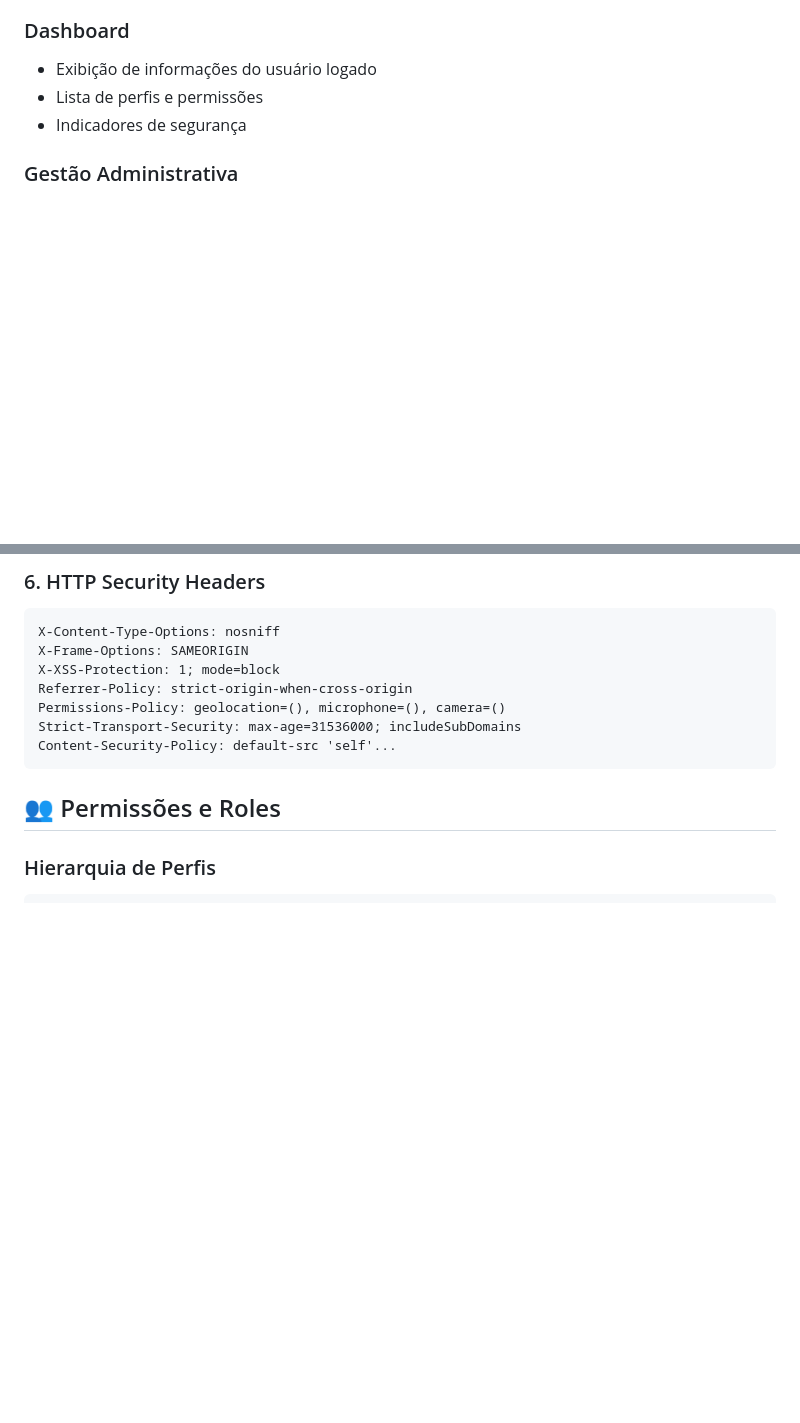
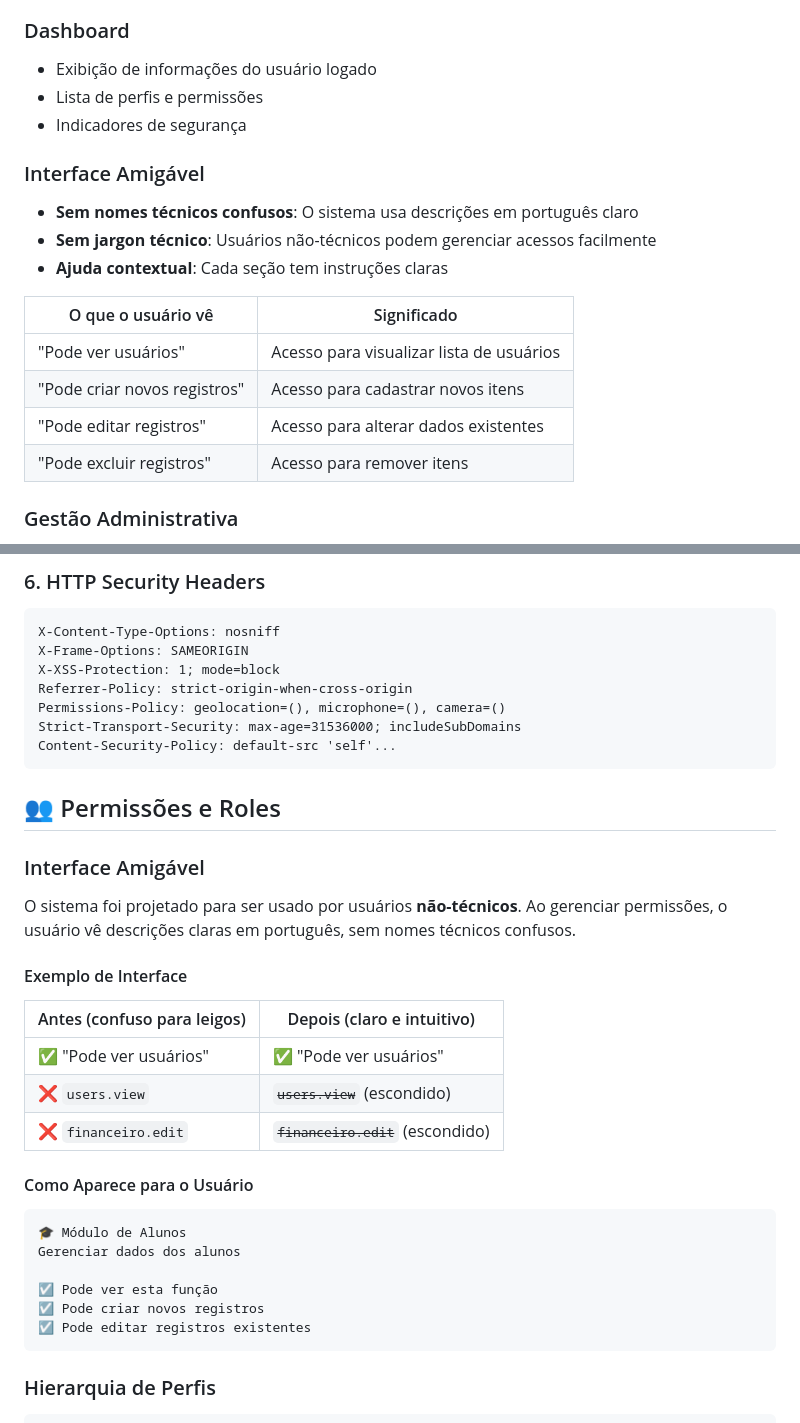
Before and after one commit to rossini06/AlfaSchool, a Markdown page: README.md, 2 parts joined by grey strips. GitHub-like rendering; blank space fills up the shorter version.

````diff
--- a/README.md
+++ b/README.md
@@ -109,6 +109,18 @@ Se você é novo no projeto, comece aqui:
 - Exibição de informações do usuário logado
 - Lista de perfis e permissões
 - Indicadores de segurança
+
+### Interface Amigável
+- **Sem nomes técnicos confusos**: O sistema usa descrições em português claro
+- **Sem jargon técnico**: Usuários não-técnicos podem gerenciar acessos facilmente
+- **Ajuda contextual**: Cada seção tem instruções claras
+
+| O que o usuário vê | Significado |
+|---------------------|-------------|
+| "Pode ver usuários" | Acesso para visualizar lista de usuários |
+| "Pode criar novos registros" | Acesso para cadastrar novos itens |
+| "Pode editar registros" | Acesso para alterar dados existentes |
+| "Pode excluir registros" | Acesso para remover itens |
 
 ### Gestão Administrativa
 - CRUD completo de usuários
@@ -294,6 +306,29 @@ Content-Security-Policy: default-src 'self'...
 
 ## 👥 Permissões e Roles
 
+### Interface Amigável
+
+O sistema foi projetado para ser usado por usuários **não-técnicos**. Ao gerenciar permissões, o usuário vê descrições claras em português, sem nomes técnicos confusos.
+
+#### Exemplo de Interface
+
+| Antes (confuso para leigos) | Depois (claro e intuitivo) |
+|------------------------------|---------------------------|
+| ✅ "Pode ver usuários" | ✅ "Pode ver usuários" |
+| ❌ `users.view` | ~~`users.view`~~ (escondido) |
+| ❌ `financeiro.edit` | ~~`financeiro.edit`~~ (escondido) |
+
+#### Como Aparece para o Usuário
+
+```
+🎓 Módulo de Alunos
+Gerenciar dados dos alunos
+
+☑️ Pode ver esta função
+☑️ Pode criar novos registros
+☑️ Pode editar registros existentes
+```
+
 ### Hierarquia de Perfis
 
 ```
````
Also changed, not shown: other parts of README.md (+41 -9 lines).
